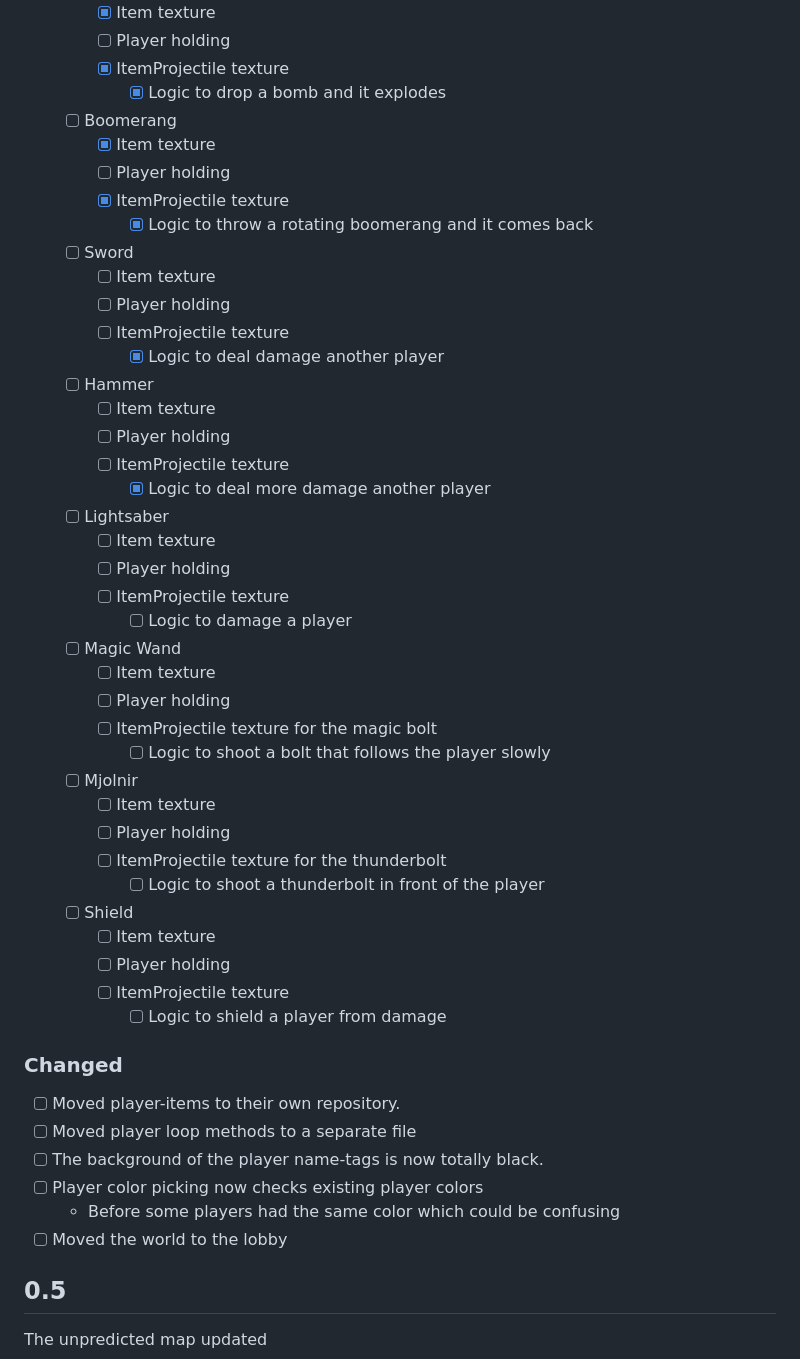
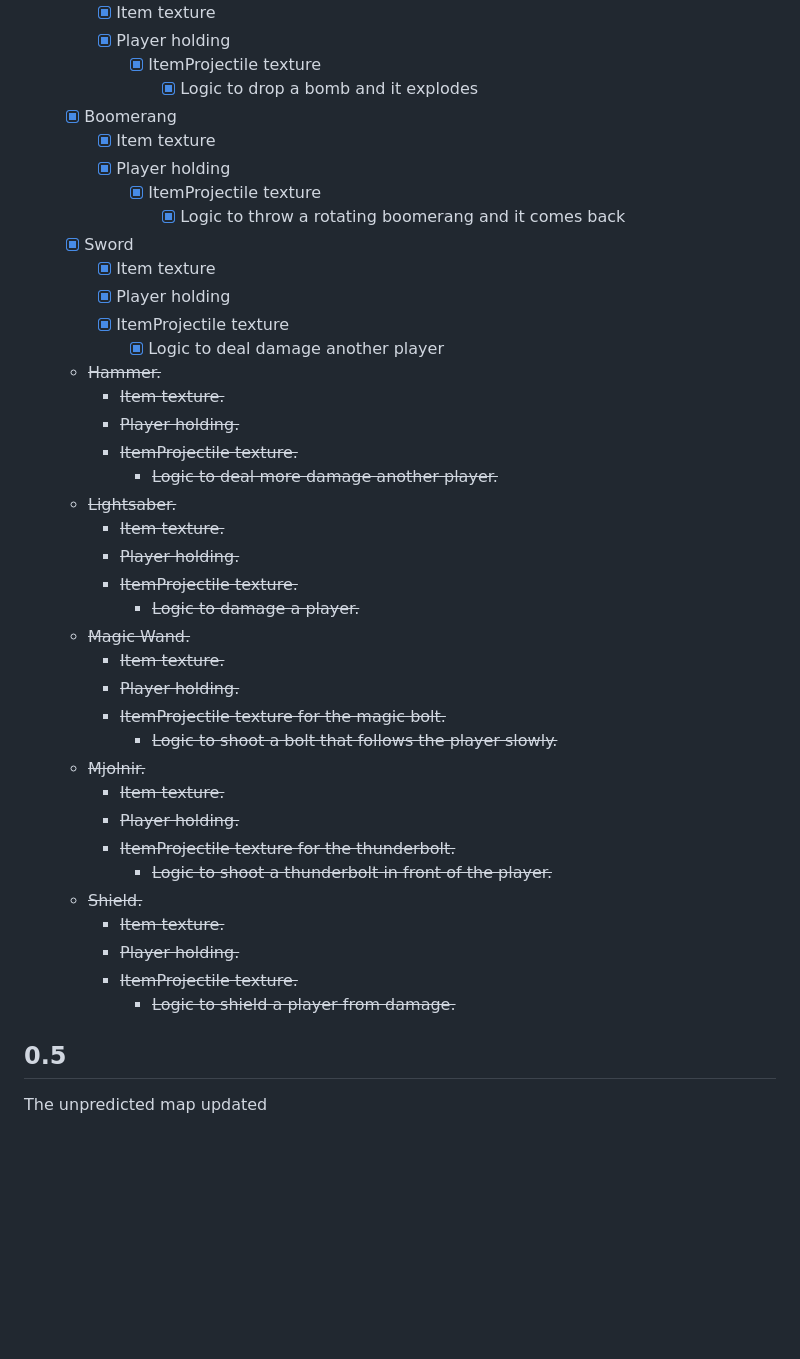
Before and after one commit to robinvanuden/to-bits, a Markdown page: docs/CHANGELOG.md, the part around the change printed below. Drawn GitHub-style; blank space fills up the shorter version.

```diff
--- a/docs/CHANGELOG.md
+++ b/docs/CHANGELOG.md
@@ -67,51 +79,42 @@ The Item update.
         - [x] Item texture
-        - [ ] Player holding
+      - [x] Player holding
         - [x] ItemProjectile texture
             - [x] Logic to drop a bomb and it explodes
-    - [ ] Boomerang
+    - [x] Boomerang
         - [x] Item texture
-        - [ ] Player holding
+      - [x] Player holding
         - [x] ItemProjectile texture
             - [x] Logic to throw a rotating boomerang and it comes back
-    - [ ] Sword
-        - [ ] Item texture
-        - [ ] Player holding
-      - [ ] ItemProjectile texture
+    - [x] Sword
+        - [x] Item texture
+        - [x] Player holding
+        - [x] ItemProjectile texture
           - [x] Logic to deal damage another player
-    - [ ] Hammer
-        - [ ] Item texture
-        - [ ] Player holding
-      - [ ] ItemProjectile texture
-          - [x] Logic to deal more damage another player
-    - [ ] Lightsaber
-        - [ ] Item texture
-        - [ ] Player holding
-      - [ ] ItemProjectile texture
-          - [ ] Logic to damage a player
-    - [ ] Magic Wand
-        - [ ] Item texture
-        - [ ] Player holding
-      - [ ] ItemProjectile texture for the magic bolt
-          - [ ] Logic to shoot a bolt that follows the player slowly
-    - [ ] Mjolnir
-        - [ ] Item texture
-        - [ ] Player holding
-      - [ ] ItemProjectile texture for the thunderbolt
-          - [ ] Logic to shoot a thunderbolt in front of the player
-    - [ ] Shield
-        - [ ] Item texture
-        - [ ] Player holding
-      - [ ] ItemProjectile texture
-          - [ ] Logic to shield a player from damage
-
-### Changed
-
-- [ ] Moved player-items to their own repository.
-- [ ] Moved player loop methods to a separate file
-- [ ] The background of the player name-tags is now totally black.
-- [ ] Player color picking now checks existing player colors
-    - Before some players had the same color which could be confusing
-- [ ] Moved the world to the lobby
+    - ~~Hammer.~~
+        - ~~Item texture.~~
+        - ~~Player holding.~~
+        - ~~ItemProjectile texture.~~
+            - ~~Logic to deal more damage another player.~~
+    - ~~Lightsaber.~~
+        - ~~Item texture.~~
+        - ~~Player holding.~~
+        - ~~ItemProjectile texture.~~
+            - ~~Logic to damage a player.~~
+    - ~~Magic Wand.~~
+        - ~~Item texture.~~
+        - ~~Player holding.~~
+        - ~~ItemProjectile texture for the magic bolt.~~
+            - ~~Logic to shoot a bolt that follows the player slowly.~~
+    - ~~Mjolnir.~~
+        - ~~Item texture.~~
+        - ~~Player holding.~~
+        - ~~ItemProjectile texture for the thunderbolt.~~
+            - ~~Logic to shoot a thunderbolt in front of the player.~~
+    - ~~Shield.~~
+        - ~~Item texture.~~
+        - ~~Player holding.~~
+        - ~~ItemProjectile texture.~~
+            - ~~Logic to shield a player from damage.~~
 
 ## 0.5
 
```
Also changed, not shown: other parts of docs/CHANGELOG.md (+37 -25 lines).
